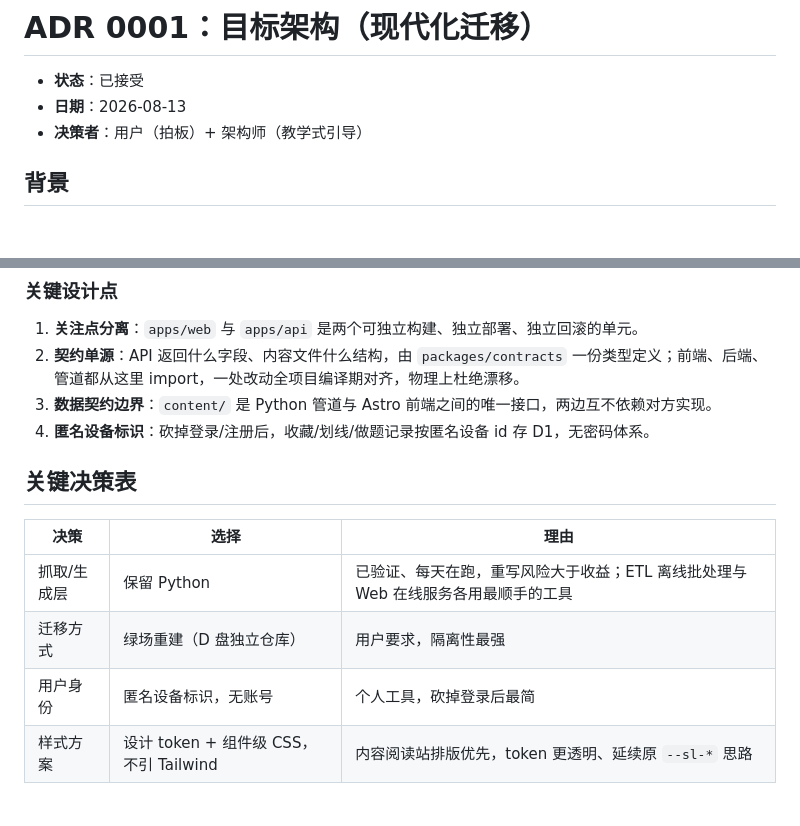
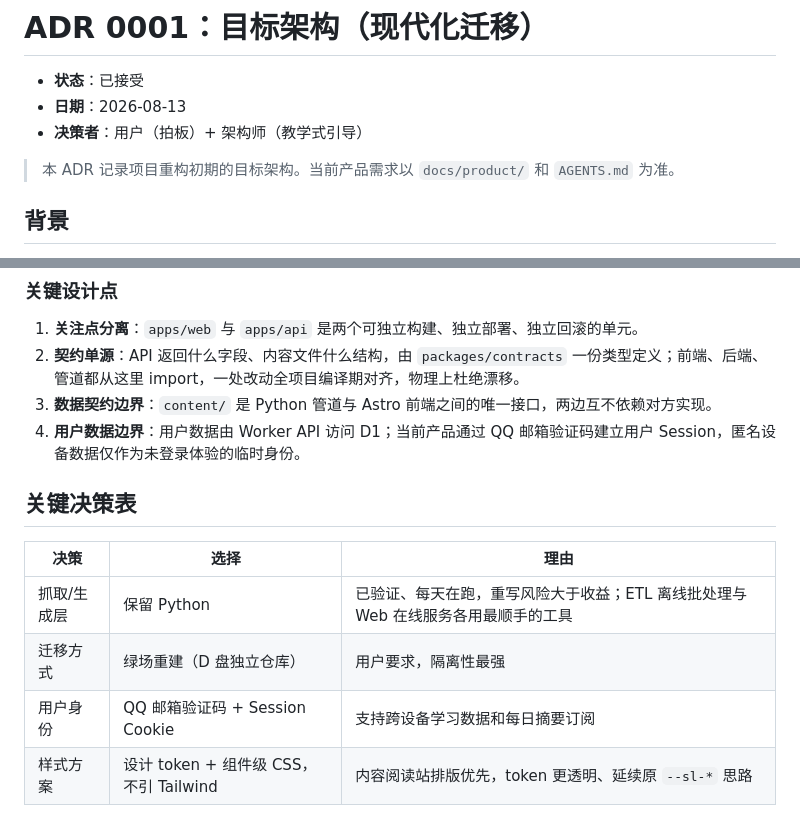
Before and after one commit to YangShusen2001/kaogong-cloud-v2, a Markdown page: docs/adr/0001-target-architecture.md, 2 parts joined by grey strips. Rendered like a GitHub page; blank space fills up the shorter version.

Commit message:
更新目标架构决策
Ultraworked with [Sisyphus](https://github.com/code-yeongyu/oh-my-openagent)

Co-authored-by: Sisyphus <clio-agent@sisyphuslabs.ai>

```diff
--- a/docs/adr/0001-target-architecture.md
+++ b/docs/adr/0001-target-architecture.md
@@ -3,6 +3,8 @@
 - **状态**：已接受
 - **日期**：2026-08-13
 - **决策者**：用户（拍板）+ 架构师（教学式引导）
+
+> 本 ADR 记录项目重构初期的目标架构。当前产品需求以 `docs/product/` 和 `AGENTS.md` 为准。
 
 ## 背景
 
@@ -37,7 +39,7 @@ kaogong-cloud-v2/
 1. **关注点分离**：`apps/web` 与 `apps/api` 是两个可独立构建、独立部署、独立回滚的单元。
 2. **契约单源**：API 返回什么字段、内容文件什么结构，由 `packages/contracts` 一份类型定义；前端、后端、管道都从这里 import，一处改动全项目编译期对齐，物理上杜绝漂移。
 3. **数据契约边界**：`content/` 是 Python 管道与 Astro 前端之间的唯一接口，两边互不依赖对方实现。
-4. **匿名设备标识**：砍掉登录/注册后，收藏/划线/做题记录按匿名设备 id 存 D1，无密码体系。
+4. **用户数据边界**：用户数据由 Worker API 访问 D1；当前产品通过 QQ 邮箱验证码建立用户 Session，匿名设备数据仅作为未登录体验的临时身份。
 
 ## 关键决策表
 
@@ -45,7 +47,7 @@ kaogong-cloud-v2/
 |---|---|---|
 | 抓取/生成层 | 保留 Python | 已验证、每天在跑，重写风险大于收益；ETL 离线批处理与 Web 在线服务各用最顺手的工具 |
 | 迁移方式 | 绿场重建（D 盘独立仓库） | 用户要求，隔离性最强 |
-| 用户身份 | 匿名设备标识，无账号 | 个人工具，砍掉登录后最简 |
+| 用户身份 | QQ 邮箱验证码 + Session Cookie | 支持跨设备学习数据和每日摘要订阅 |
 | 样式方案 | 设计 token + 组件级 CSS，不引 Tailwind | 内容阅读站排版优先，token 更透明、延续原 `--sl-*` 思路 |
 
 ## 后果
```
